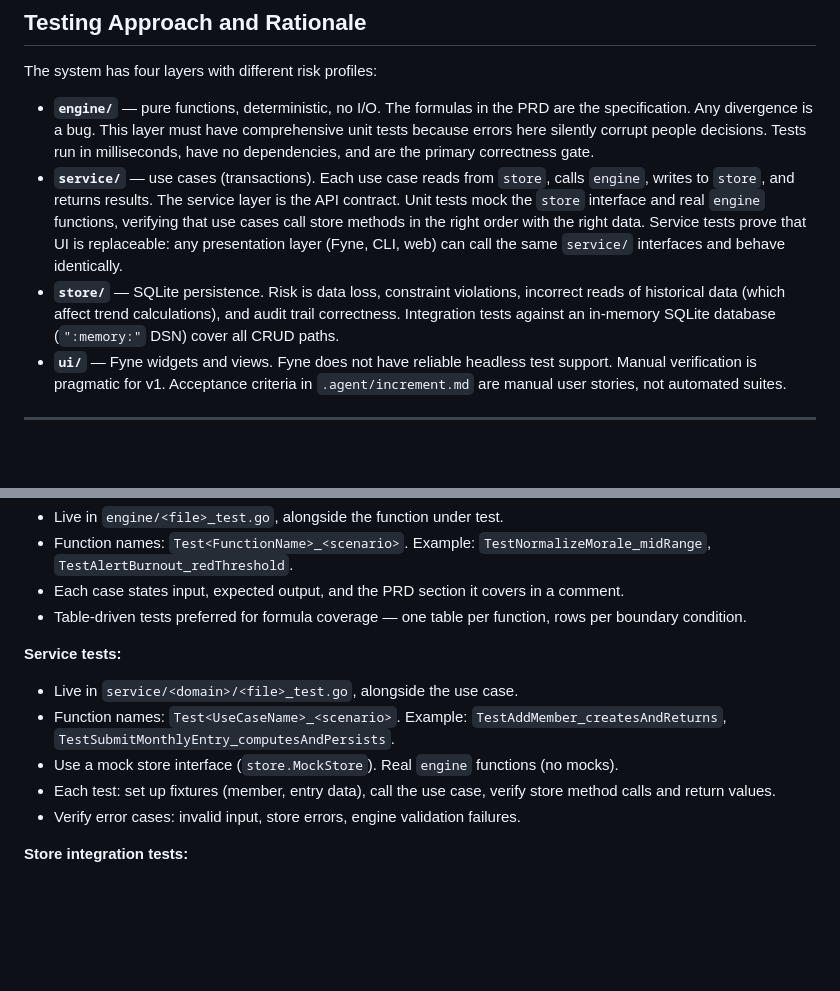
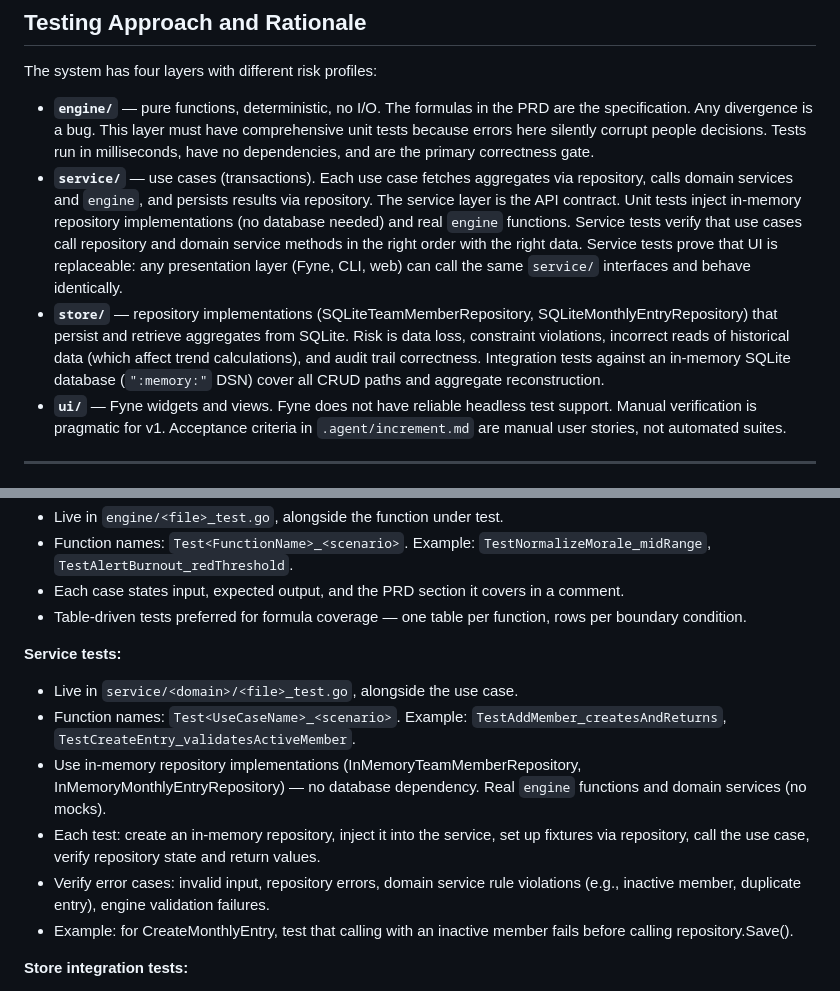
Before and after one commit to co0p/leadpulse, a Markdown page: docs/testing.md, 2 parts joined by grey strips. Drawn GitHub-style; blank space fills up the shorter version.

```diff
--- a/docs/testing.md
+++ b/docs/testing.md
@@ -9,8 +9,8 @@ Testing practices for Team Impact Scorecard. The service layer is the primary te
 The system has four layers with different risk profiles:
 
 - **`engine/`** — pure functions, deterministic, no I/O. The formulas in the PRD are the specification. Any divergence is a bug. This layer must have comprehensive unit tests because errors here silently corrupt people decisions. Tests run in milliseconds, have no dependencies, and are the primary correctness gate.
-- **`service/`** — use cases (transactions). Each use case reads from `store`, calls `engine`, writes to `store`, and returns results. The service layer is the API contract. Unit tests mock the `store` interface and real `engine` functions, verifying that use cases call store methods in the right order with the right data. Service tests prove that UI is replaceable: any presentation layer (Fyne, CLI, web) can call the same `service/` interfaces and behave identically.
-- **`store/`** — SQLite persistence. Risk is data loss, constraint violations, incorrect reads of historical data (which affect trend calculations), and audit trail correctness. Integration tests against an in-memory SQLite database (`":memory:"` DSN) cover all CRUD paths.
+- **`service/`** — use cases (transactions). Each use case fetches aggregates via repository, calls domain services and `engine`, and persists results via repository. The service layer is the API contract. Unit tests inject in-memory repository implementations (no database needed) and real `engine` functions. Service tests verify that use cases call repository and domain service methods in the right order with the right data. Service tests prove that UI is replaceable: any presentation layer (Fyne, CLI, web) can call the same `service/` interfaces and behave identically.
+- **`store/`** — repository implementations (SQLiteTeamMemberRepository, SQLiteMonthlyEntryRepository) that persist and retrieve aggregates from SQLite. Risk is data loss, constraint violations, incorrect reads of historical data (which affect trend calculations), and audit trail correctness. Integration tests against an in-memory SQLite database (`":memory:"` DSN) cover all CRUD paths and aggregate reconstruction.
 - **`ui/`** — Fyne widgets and views. Fyne does not have reliable headless test support. Manual verification is pragmatic for v1. Acceptance criteria in `.agent/increment.md` are manual user stories, not automated suites.
 
 ---
@@ -56,10 +56,11 @@ The system has four layers with different risk profiles:
 
 **Service tests:**
 - Live in `service/<domain>/<file>_test.go`, alongside the use case.
-- Function names: `Test<UseCaseName>_<scenario>`. Example: `TestAddMember_createsAndReturns`, `TestSubmitMonthlyEntry_computesAndPersists`.
-- Use a mock store interface (`store.MockStore`). Real `engine` functions (no mocks).
-- Each test: set up fixtures (member, entry data), call the use case, verify store method calls and return values.
-- Verify error cases: invalid input, store errors, engine validation failures.
+- Function names: `Test<UseCaseName>_<scenario>`. Example: `TestAddMember_createsAndReturns`, `TestCreateEntry_validatesActiveMember`.
+- Use in-memory repository implementations (InMemoryTeamMemberRepository, InMemoryMonthlyEntryRepository) — no database dependency. Real `engine` functions and domain services (no mocks).
+- Each test: create an in-memory repository, inject it into the service, set up fixtures via repository, call the use case, verify repository state and return values.
+- Verify error cases: invalid input, repository errors, domain service rule violations (e.g., inactive member, duplicate entry), engine validation failures.
+- Example: for CreateMonthlyEntry, test that calling with an inactive member fails before calling repository.Save().
 
 **Store integration tests:**
 - Live in `store/<file>_test.go`, alongside the function under test.
```
Also changed, not shown: docs/domain.md (+21 -2 lines).
